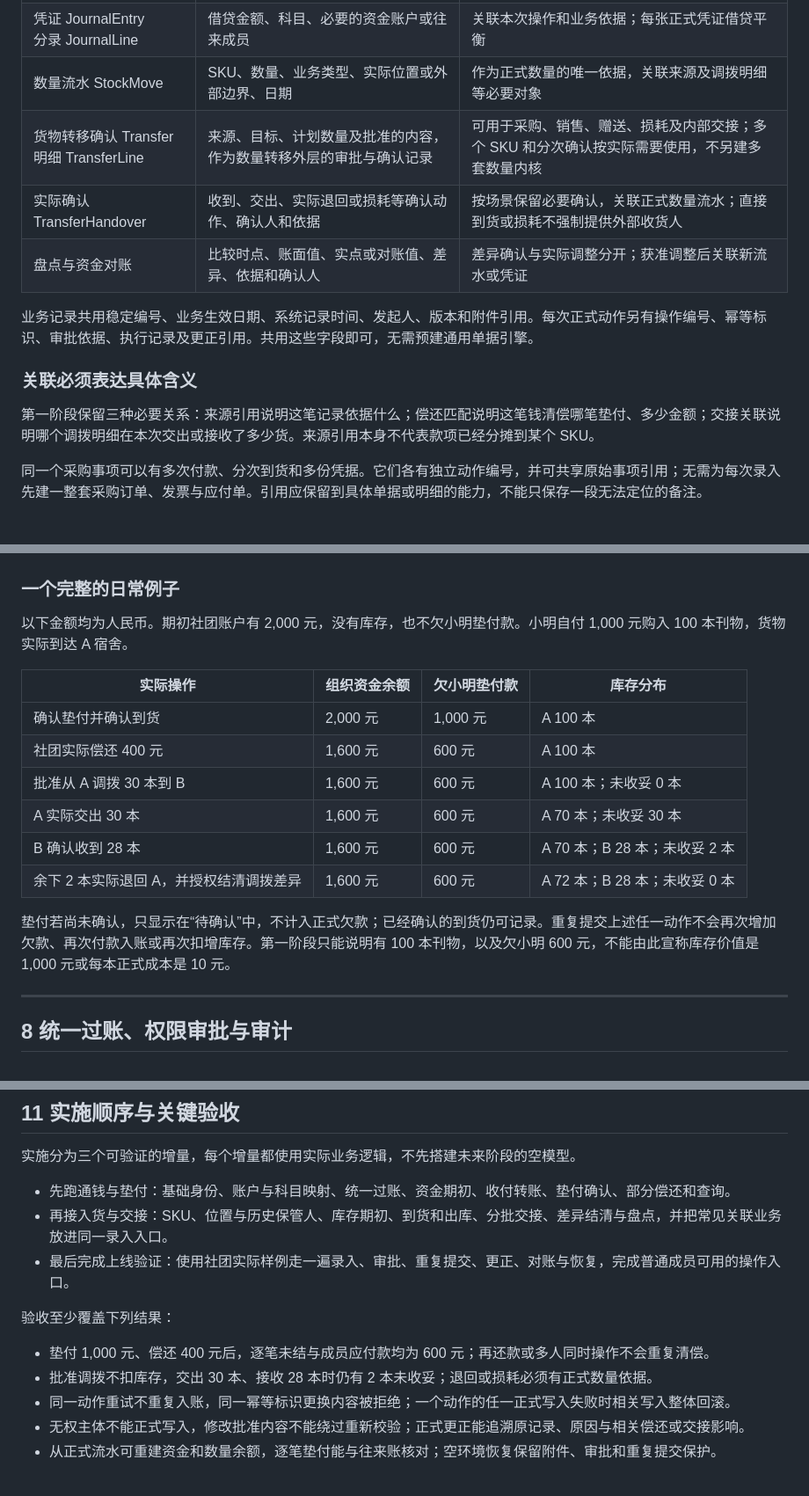
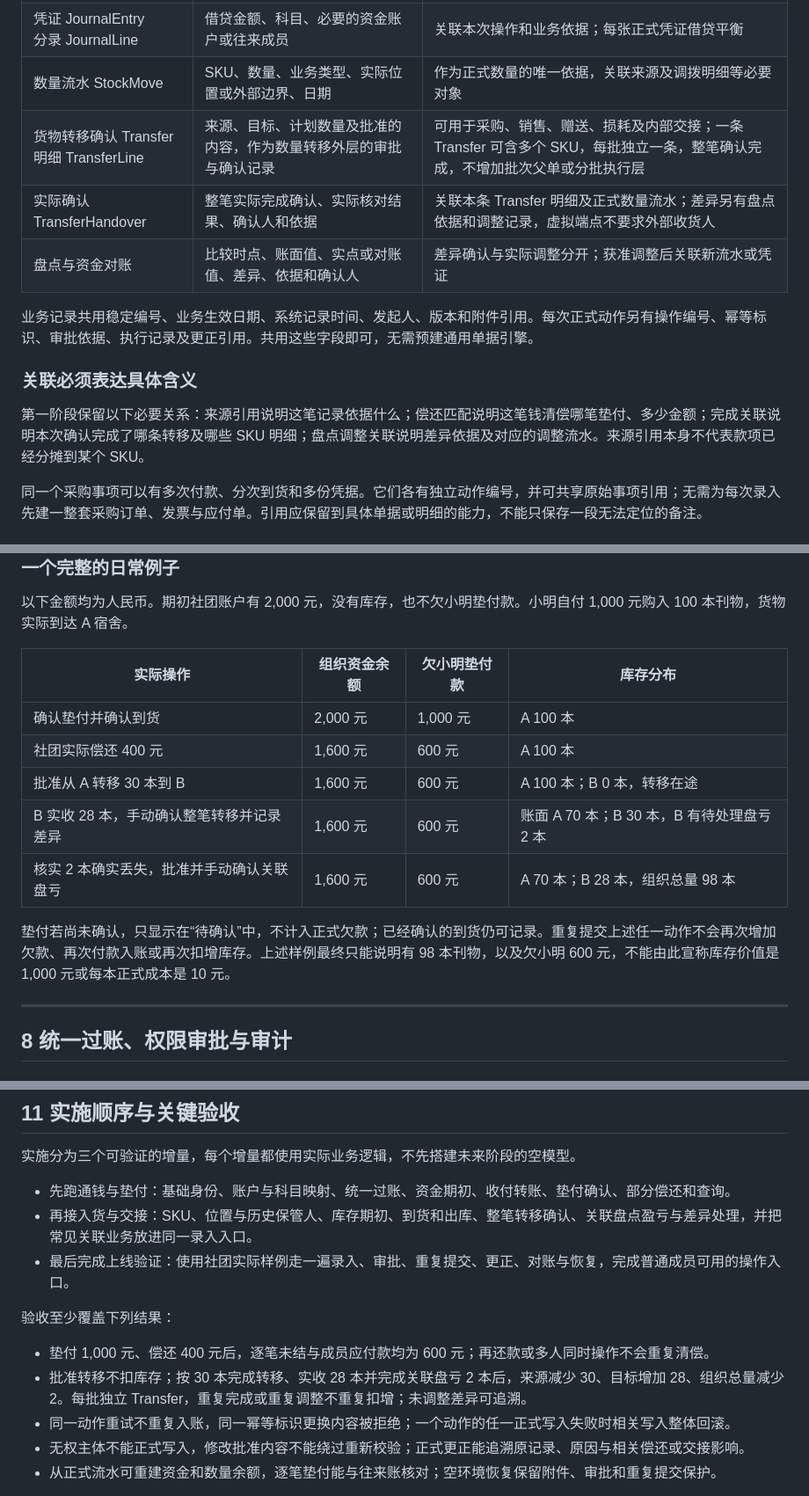
Before and after one commit to Renko6626/FGAS, a Markdown page: architecture.md, 3 parts joined by grey strips. Shown at 88% size. Rendered like a GitHub page.

Commit message:
docs: confirm stock transfer implementation plan

```diff
--- a/architecture.md
+++ b/architecture.md
@@ -249,15 +249,15 @@ project/
 | 偿还匹配<br>RepaymentAllocation | 一笔标记为偿还的资金转移对应哪些垫付、各偿还多少 | 附加匹配关系，不另记付款；一笔偿还可匹配多笔垫付，一笔垫付可分次偿还 |
 | 凭证 JournalEntry<br>分录 JournalLine | 借贷金额、科目、必要的资金账户或往来成员 | 关联本次操作和业务依据；每张正式凭证借贷平衡 |
 | 数量流水 StockMove | SKU、数量、业务类型、实际位置或外部边界、日期 | 作为正式数量的唯一依据，关联来源及调拨明细等必要对象 |
-| 货物转移确认 Transfer<br>明细 TransferLine | 来源、目标、计划数量及批准的内容，作为数量转移外层的审批与确认记录 | 可用于采购、销售、赠送、损耗及内部交接；多个 SKU 和分次确认按实际需要使用，不另建多套数量内核 |
-| 实际确认 TransferHandover | 收到、交出、实际退回或损耗等确认动作、确认人和依据 | 按场景保留必要确认，关联正式数量流水；直接到货或损耗不强制提供外部收货人 |
+| 货物转移确认 Transfer<br>明细 TransferLine | 来源、目标、计划数量及批准的内容，作为数量转移外层的审批与确认记录 | 可用于采购、销售、赠送、损耗及内部交接；一条 Transfer 可含多个 SKU，每批独立一条，整笔确认完成，不增加批次父单或分批执行层 |
+| 实际确认 TransferHandover | 整笔实际完成确认、实际核对结果、确认人和依据 | 关联本条 Transfer 明细及正式数量流水；差异另有盘点依据和调整记录，虚拟端点不要求外部收货人 |
 | 盘点与资金对账 | 比较时点、账面值、实点或对账值、差异、依据和确认人 | 差异确认与实际调整分开；获准调整后关联新流水或凭证 |
 
 业务记录共用稳定编号、业务生效日期、系统记录时间、发起人、版本和附件引用。每次正式动作另有操作编号、幂等标识、审批依据、执行记录及更正引用。共用这些字段即可，无需预建通用单据引擎。
 
 ### 关联必须表达具体含义
 
-第一阶段保留三种必要关系：来源引用说明这笔记录依据什么；偿还匹配说明这笔钱清偿哪笔垫付、多少金额；交接关联说明哪个调拨明细在本次交出或接收了多少货。来源引用本身不代表款项已经分摊到某个 SKU。
+第一阶段保留以下必要关系：来源引用说明这笔记录依据什么；偿还匹配说明这笔钱清偿哪笔垫付、多少金额；完成关联说明本次确认完成了哪条转移及哪些 SKU 明细；盘点调整关联说明差异依据及对应的调整流水。来源引用本身不代表款项已经分摊到某个 SKU。
 
 同一个采购事项可以有多次付款、分次到货和多份凭据。它们各有独立动作编号，并可共享原始事项引用；无需为每次录入先建一整套采购订单、发票与应付单。引用应保留到具体单据或明细的能力，不能只保存一段无法定位的备注。
 
@@ -411,12 +407,11 @@ project/
 | --- | --- | --- | --- |
 | 确认垫付并确认到货 | 2,000 元 | 1,000 元 | A 100 本 |
 | 社团实际偿还 400 元 | 1,600 元 | 600 元 | A 100 本 |
-| 批准从 A 调拨 30 本到 B | 1,600 元 | 600 元 | A 100 本；未收妥 0 本 |
-| A 实际交出 30 本 | 1,600 元 | 600 元 | A 70 本；未收妥 30 本 |
-| B 确认收到 28 本 | 1,600 元 | 600 元 | A 70 本；B 28 本；未收妥 2 本 |
-| 余下 2 本实际退回 A，并授权结清调拨差异 | 1,600 元 | 600 元 | A 72 本；B 28 本；未收妥 0 本 |
+| 批准从 A 转移 30 本到 B | 1,600 元 | 600 元 | A 100 本；B 0 本，转移在途 |
+| B 实收 28 本，手动确认整笔转移并记录差异 | 1,600 元 | 600 元 | 账面 A 70 本；B 30 本，B 有待处理盘亏 2 本 |
+| 核实 2 本确实丢失，批准并手动确认关联盘亏 | 1,600 元 | 600 元 | A 70 本；B 28 本，组织总量 98 本 |
 
-垫付若尚未确认，只显示在“待确认”中，不计入正式欠款；已经确认的到货仍可记录。重复提交上述任一动作不会再次增加欠款、再次付款入账或再次扣增库存。第一阶段只能说明有 100 本刊物，以及欠小明 600 元，不能由此宣称库存价值是 1,000 元或每本正式成本是 10 元。
+垫付若尚未确认，只显示在“待确认”中，不计入正式欠款；已经确认的到货仍可记录。重复提交上述任一动作不会再次增加欠款、再次付款入账或再次扣增库存。上述样例最终只能说明有 98 本刊物，以及欠小明 600 元，不能由此宣称库存价值是 1,000 元或每本正式成本是 10 元。
 
 ---
 
@@ -528,13 +523,13 @@ BackupPackage
 实施分为三个可验证的增量，每个增量都使用实际业务逻辑，不先搭建未来阶段的空模型。
 
 - 先跑通钱与垫付：基础身份、账户与科目映射、统一过账、资金期初、收付转账、垫付确认、部分偿还和查询。
-- 再接入货与交接：SKU、位置与历史保管人、库存期初、到货和出库、分批交接、差异结清与盘点，并把常见关联业务放进同一录入入口。
+- 再接入货与交接：SKU、位置与历史保管人、库存期初、到货和出库、整笔转移确认、关联盘点盈亏与差异处理，并把常见关联业务放进同一录入入口。
 - 最后完成上线验证：使用社团实际样例走一遍录入、审批、重复提交、更正、对账与恢复，完成普通成员可用的操作入口。
 
 验收至少覆盖下列结果：
 
 - 垫付 1,000 元、偿还 400 元后，逐笔未结与成员应付款均为 600 元；再还款或多人同时操作不会重复清偿。
-- 批准调拨不扣库存，交出 30 本、接收 28 本时仍有 2 本未收妥；退回或损耗必须有正式数量依据。
+- 批准转移不扣库存；按 30 本完成转移、实收 28 本并完成关联盘亏 2 本后，来源减少 30、目标增加 28、组织总量减少 2。每批独立 Transfer，重复完成或重复调整不重复扣增；未调整差异可追溯。
 - 同一动作重试不重复入账，同一幂等标识更换内容被拒绝；一个动作的任一正式写入失败时相关写入整体回滚。
 - 无权主体不能正式写入，修改批准内容不能绕过重新校验；正式更正能追溯原记录、原因与相关偿还或交接影响。
 - 从正式流水可重建资金和数量余额，逐笔垫付能与往来账核对；空环境恢复保留附件、审批和重复提交保护。
```
Also changed, not shown: other parts of architecture.md (+28 -30 lines), 2 other files.
